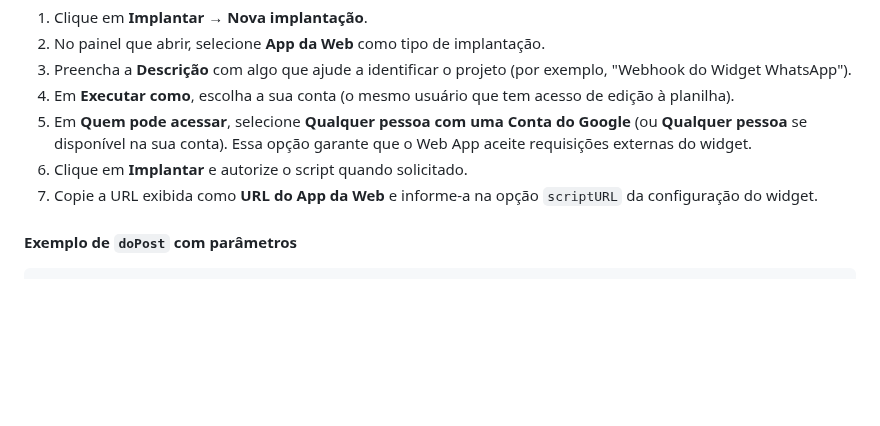
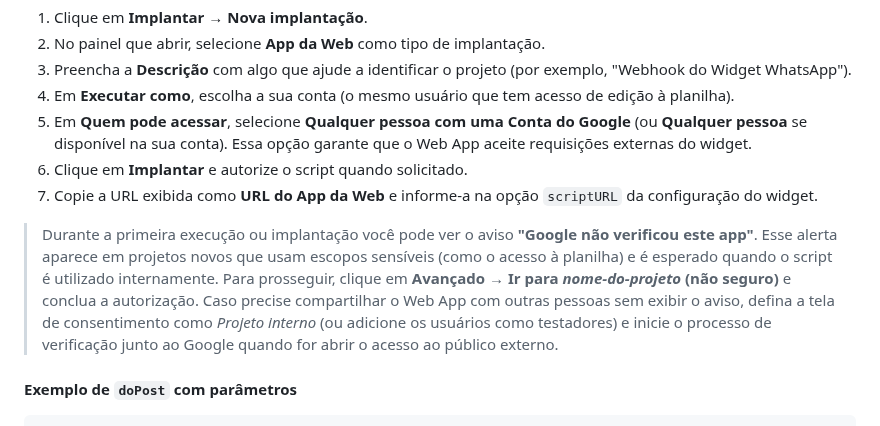
Before and after one commit to pedrolicio/Widget-Whatsapp, a Markdown page: README.md, the part around the change. Drawn GitHub-style; blank space fills up the shorter version.

Commit message:
Document Apps Script verification warning (#20)

````diff
--- a/README.md
+++ b/README.md
@@ -87,6 +87,13 @@ Depois de colar o conteúdo do arquivo `apps-script.gs` no editor do Apps Script
 6. Clique em **Implantar** e autorize o script quando solicitado.
 7. Copie a URL exibida como **URL do App da Web** e informe-a na opção `scriptURL` da configuração do widget.
 
+> Durante a primeira execução ou implantação você pode ver o aviso **"Google não verificou este app"**. Esse alerta aparece em
+> projetos novos que usam escopos sensíveis (como o acesso à planilha) e é esperado quando o script é utilizado internamente.
+> Para prosseguir, clique em **Avançado** → **Ir para _nome-do-projeto_ (não seguro)** e conclua a autorização. Caso precise
+> compartilhar o Web App com outras pessoas sem exibir o aviso, defina a tela de consentimento como *Projeto interno* (ou
+> adicione os usuários como testadores) e inicie o processo de verificação junto ao Google quando for abrir o acesso ao
+> público externo.
+
 #### Exemplo de `doPost` com parâmetros
 
 ```js
````
